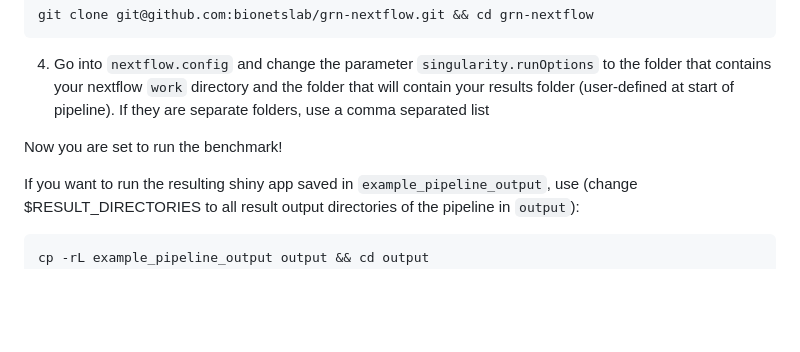
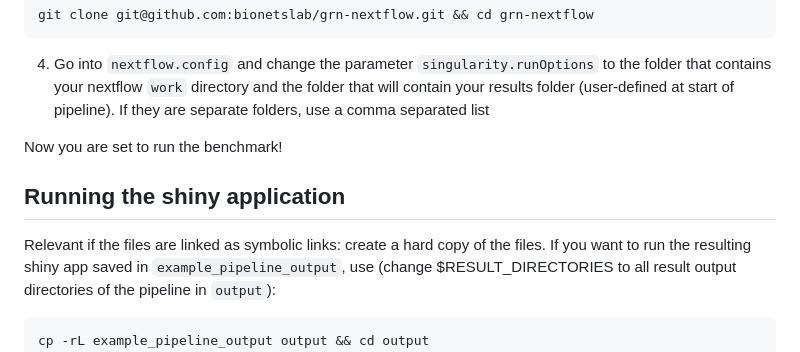
Before and after one commit to bionetslab/grn-nextflow, a Markdown page: README.md, the part around the change. Drawn GitHub-style; blank space fills up the shorter version.

````diff
--- a/README.md
+++ b/README.md
@@ -14,6 +14,8 @@ git clone git@github.com:bionetslab/grn-nextflow.git && cd grn-nextflow
 
 Now you are set to run the benchmark!
 
+## Running the shiny application
+Relevant if the files are linked as symbolic links: create a hard copy of the files.
 If you want to run the resulting shiny app saved in `example_pipeline_output`, use (change $RESULT_DIRECTORIES to all result output directories of the pipeline in `output`):
 ```
 cp -rL example_pipeline_output output && cd output
````
